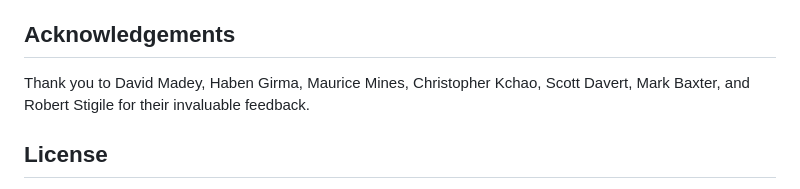
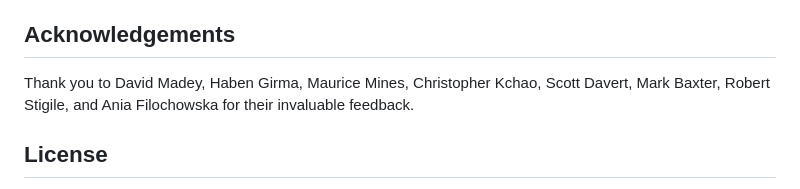
Before and after one commit to bhavyashah/dotify, a Markdown page: README.md, the part around the change. Drawn GitHub-style.

Commit message:
README: acknowledgements order

```diff
--- a/README.md
+++ b/README.md
@@ -104,7 +104,8 @@ covers what we learned building Dotify.
 ## Acknowledgements
 
 Thank you to David Madey, Haben Girma, Maurice Mines, Christopher Kchao,
-Scott Davert, Mark Baxter, and Robert Stigile for their invaluable feedback.
+Scott Davert, Mark Baxter, Robert Stigile, and Ania Filochowska for their
+invaluable feedback.
 
 ## License
 
```
